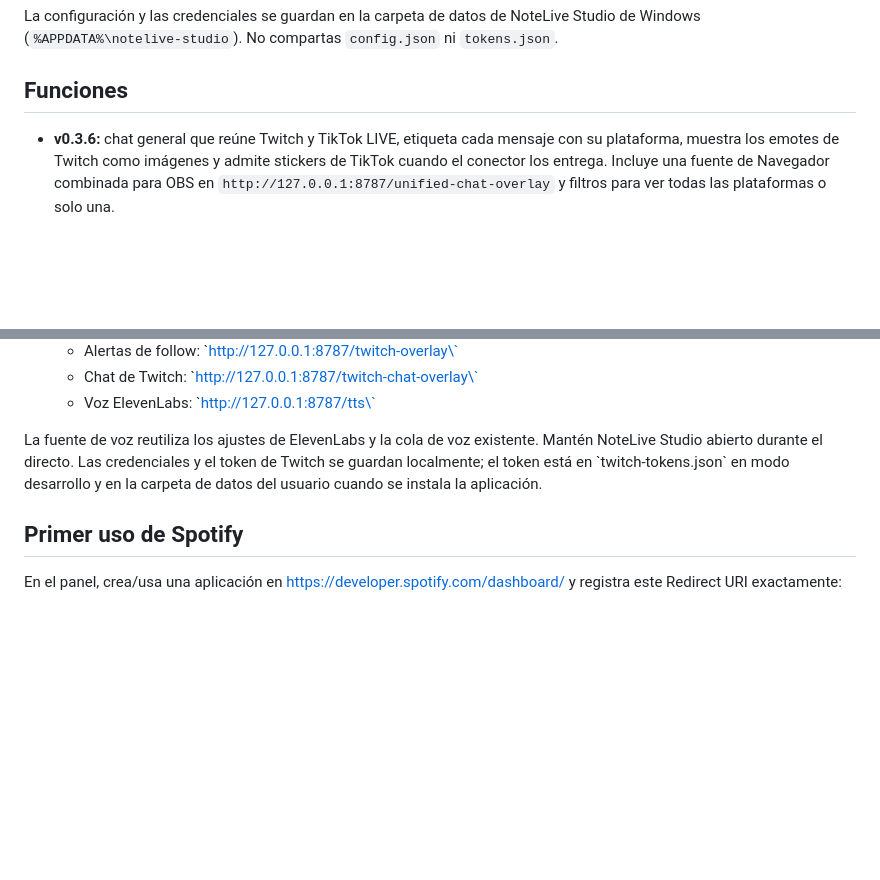
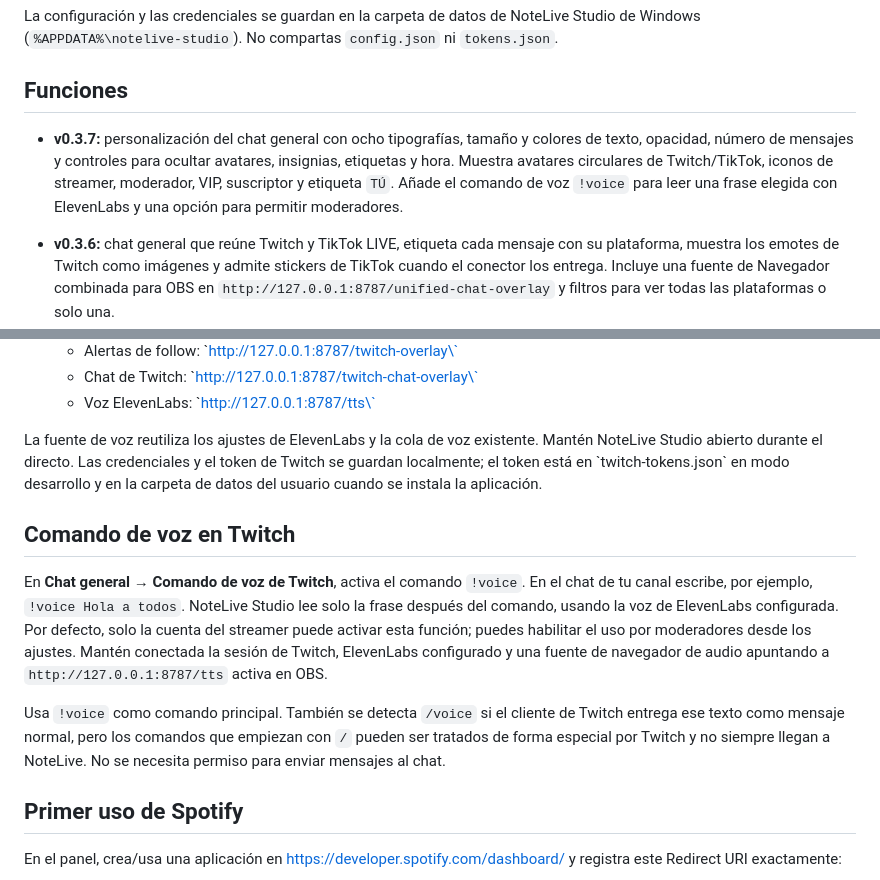
Before and after one commit to xElNyALF/NoteLive-Studio, a Markdown page: README.md, 2 parts joined by grey strips. GitHub-like rendering; blank space fills up the shorter version.

Commit message:
Document chat customization and Twitch voice command

```diff
--- a/README.md
+++ b/README.md
@@ -22,6 +22,7 @@ La configuración y las credenciales se guardan en la carpeta de datos de NoteLi
 
 ## Funciones
 
+- **v0.3.7:** personalización del chat general con ocho tipografías, tamaño y colores de texto, opacidad, número de mensajes y controles para ocultar avatares, insignias, etiquetas y hora. Muestra avatares circulares de Twitch/TikTok, iconos de streamer, moderador, VIP, suscriptor y etiqueta `TÚ`. Añade el comando de voz `!voice` para leer una frase elegida con ElevenLabs y una opción para permitir moderadores.
 - **v0.3.6:** chat general que reúne Twitch y TikTok LIVE, etiqueta cada mensaje con su plataforma, muestra los emotes de Twitch como imágenes y admite stickers de TikTok cuando el conector los entrega. Incluye una fuente de Navegador combinada para OBS en `http://127.0.0.1:8787/unified-chat-overlay` y filtros para ver todas las plataformas o solo una.
 - **v0.3.5:** integración de Twitch con OAuth, EventSub WebSocket para `channel.follow` y `channel.chat.message`, alerta de follow personalizable, overlay de chat separado para OBS y lectura opcional del chat mediante la fuente de ElevenLabs `/tts`. Requiere registrar una app de Twitch y añadir la URL de redirección `http://localhost:8787/twitch/callback`.
 
@@ -51,6 +52,12 @@ La configuración y las credenciales se guardan en la carpeta de datos de NoteLi
    - Voz ElevenLabs: \`http://127.0.0.1:8787/tts\`
 
 La fuente de voz reutiliza los ajustes de ElevenLabs y la cola de voz existente. Mantén NoteLive Studio abierto durante el directo. Las credenciales y el token de Twitch se guardan localmente; el token está en \`twitch-tokens.json\` en modo desarrollo y en la carpeta de datos del usuario cuando se instala la aplicación.
+
+## Comando de voz en Twitch
+
+En **Chat general → Comando de voz de Twitch**, activa el comando `!voice`. En el chat de tu canal escribe, por ejemplo, `!voice Hola a todos`. NoteLive Studio lee solo la frase después del comando, usando la voz de ElevenLabs configurada. Por defecto, solo la cuenta del streamer puede activar esta función; puedes habilitar el uso por moderadores desde los ajustes. Mantén conectada la sesión de Twitch, ElevenLabs configurado y una fuente de navegador de audio apuntando a `http://127.0.0.1:8787/tts` activa en OBS.
+
+Usa `!voice` como comando principal. También se detecta `/voice` si el cliente de Twitch entrega ese texto como mensaje normal, pero los comandos que empiezan con `/` pueden ser tratados de forma especial por Twitch y no siempre llegan a NoteLive. No se necesita permiso para enviar mensajes al chat.
 
 ## Primer uso de Spotify
 
```
